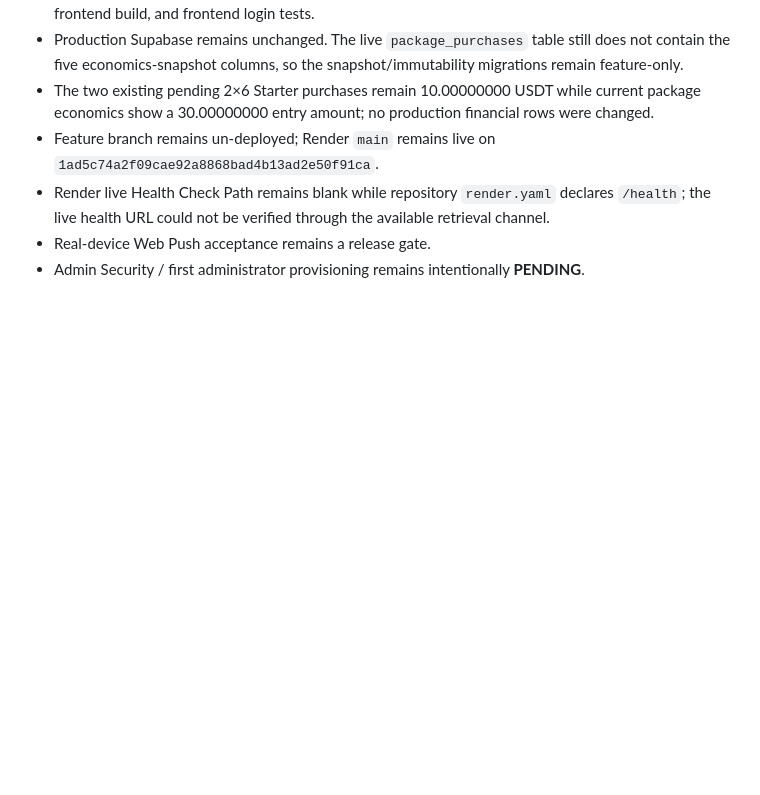
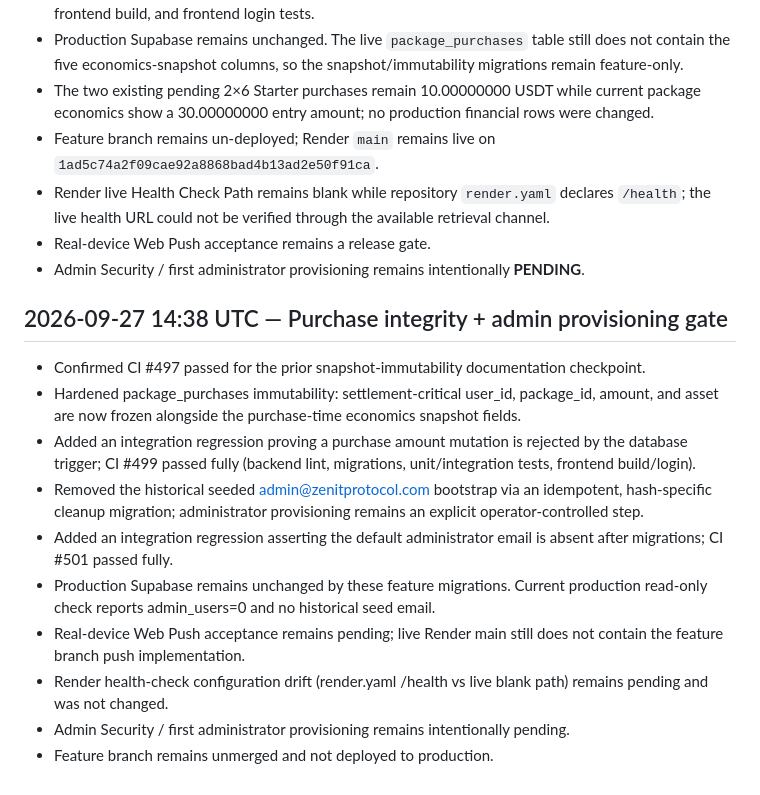
Before and after one commit to RoyalFinTech/Zenith-protocol-, a Markdown page: ENGINEERING_PROGRESS.md, the part around the change. GitHub-like rendering; blank space fills up the shorter version.

Commit message:
Record purchase integrity and admin provisioning checkpoint

```diff
--- a/ENGINEERING_PROGRESS.md
+++ b/ENGINEERING_PROGRESS.md
@@ -533,3 +533,16 @@ Every substantive change should be recorded here under Completed, In Progress, o
 - Render live Health Check Path remains blank while repository `render.yaml` declares `/health`; the live health URL could not be verified through the available retrieval channel.
 - Real-device Web Push acceptance remains a release gate.
 - Admin Security / first administrator provisioning remains intentionally **PENDING**.
+
+
+## 2026-09-27 14:38 UTC — Purchase integrity + admin provisioning gate
+- Confirmed CI #497 passed for the prior snapshot-immutability documentation checkpoint.
+- Hardened package_purchases immutability: settlement-critical user_id, package_id, amount, and asset are now frozen alongside the purchase-time economics snapshot fields.
+- Added an integration regression proving a purchase amount mutation is rejected by the database trigger; CI #499 passed fully (backend lint, migrations, unit/integration tests, frontend build/login).
+- Removed the historical seeded admin@zenitprotocol.com bootstrap via an idempotent, hash-specific cleanup migration; administrator provisioning remains an explicit operator-controlled step.
+- Added an integration regression asserting the default administrator email is absent after migrations; CI #501 passed fully.
+- Production Supabase remains unchanged by these feature migrations. Current production read-only check reports admin_users=0 and no historical seed email.
+- Real-device Web Push acceptance remains pending; live Render main still does not contain the feature branch push implementation.
+- Render health-check configuration drift (render.yaml /health vs live blank path) remains pending and was not changed.
+- Admin Security / first administrator provisioning remains intentionally pending.
+- Feature branch remains unmerged and not deployed to production.
```
